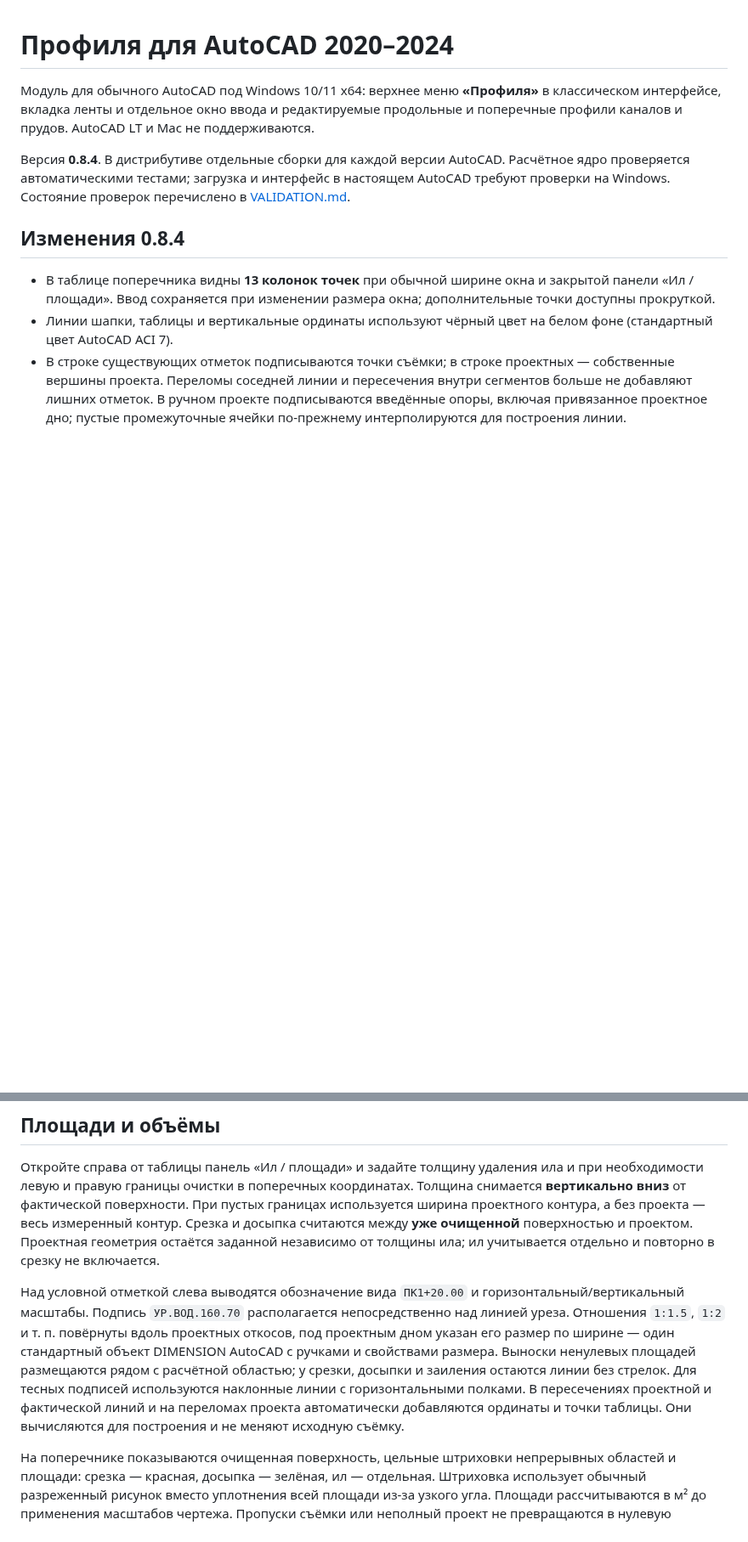
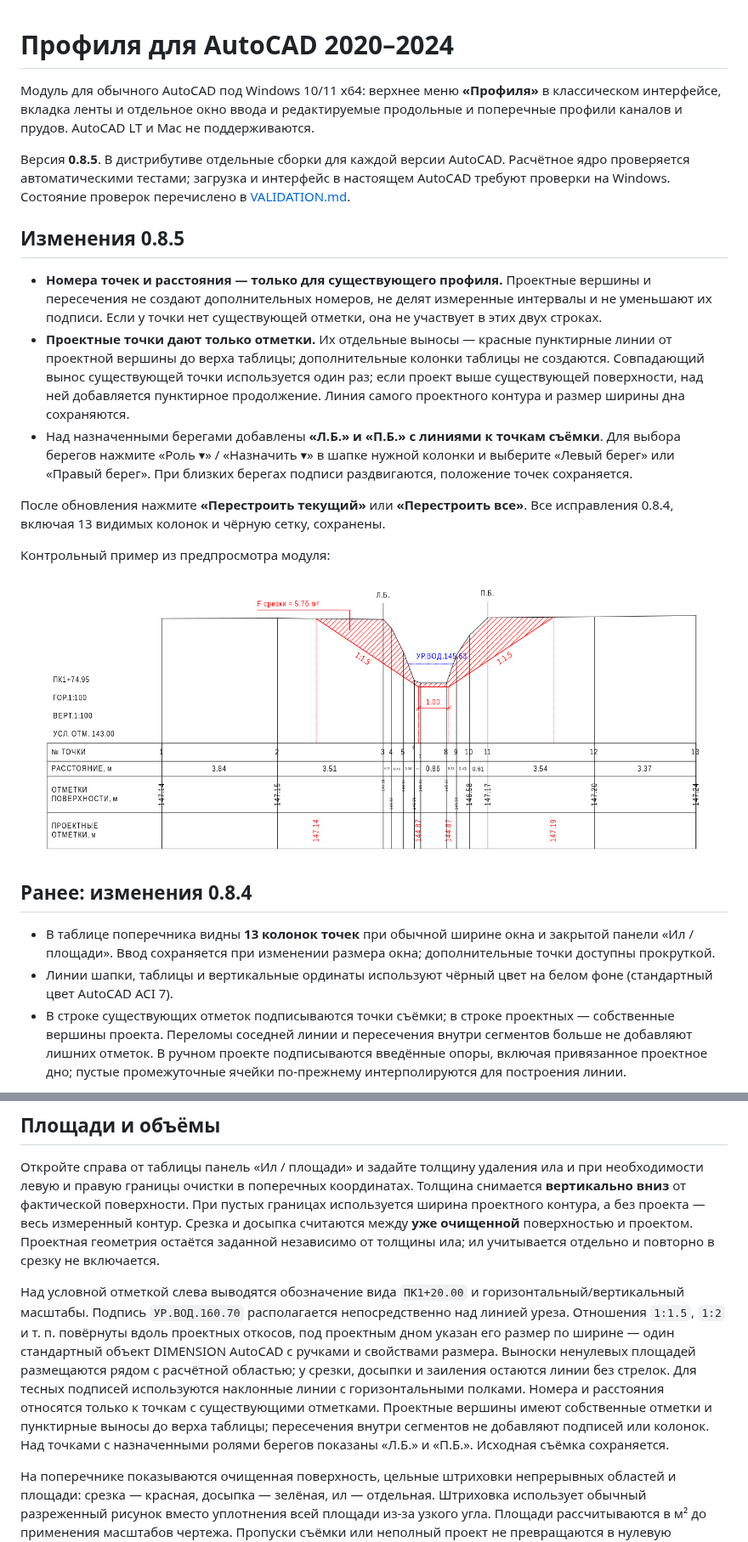
Before and after one commit to Sh0MeM0/Games, a Markdown page: autocad-profiles/README.md, 2 parts joined by grey strips. Shown at 85% size. GitHub-like rendering; pictures changed too: autocad-profiles/docs/profile-layout-0.8.5.png (added); blank space fills up the shorter version.

Commit message:
Release Profiles 0.8.5: separate survey table from project guides and label banks

```diff
--- a/autocad-profiles/README.md
+++ b/autocad-profiles/README.md
@@ -2,9 +2,21 @@
 
 Модуль для обычного AutoCAD под Windows 10/11 x64: верхнее меню **«Профиля»** в классическом интерфейсе, вкладка ленты и отдельное окно ввода и редактируемые продольные и поперечные профили каналов и прудов. AutoCAD LT и Mac не поддерживаются.
 
-Версия **0.8.4**. В дистрибутиве отдельные сборки для каждой версии AutoCAD. Расчётное ядро проверяется автоматическими тестами; загрузка и интерфейс в настоящем AutoCAD требуют проверки на Windows. Состояние проверок перечислено в [VALIDATION.md](VALIDATION.md).
+Версия **0.8.5**. В дистрибутиве отдельные сборки для каждой версии AutoCAD. Расчётное ядро проверяется автоматическими тестами; загрузка и интерфейс в настоящем AutoCAD требуют проверки на Windows. Состояние проверок перечислено в [VALIDATION.md](VALIDATION.md).
 
-## Изменения 0.8.4
+## Изменения 0.8.5
+
+- **Номера точек и расстояния — только для существующего профиля.** Проектные вершины и пересечения не создают дополнительных номеров, не делят измеренные интервалы и не уменьшают их подписи. Если у точки нет существующей отметки, она не участвует в этих двух строках.
+- **Проектные точки дают только отметки.** Их отдельные выносы — красные пунктирные линии от проектной вершины до верха таблицы; дополнительные колонки таблицы не создаются. Совпадающий вынос существующей точки используется один раз; если проект выше существующей поверхности, над ней добавляется пунктирное продолжение. Линия самого проектного контура и размер ширины дна сохраняются.
+- Над назначенными берегами добавлены **«Л.Б.» и «П.Б.» с линиями к точкам съёмки**. Для выбора берегов нажмите «Роль ▾» / «Назначить ▾» в шапке нужной колонки и выберите «Левый берег» или «Правый берег». При близких берегах подписи раздвигаются, положение точек сохраняется.
+
+После обновления нажмите **«Перестроить текущий»** или **«Перестроить все»**. Все исправления 0.8.4, включая 13 видимых колонок и чёрную сетку, сохранены.
+
+Контрольный пример из предпросмотра модуля:
+
+![Номера и расстояния только для съёмки, пунктирные проектные выносы и обозначения берегов](docs/profile-layout-0.8.5.png)
+
+## Ранее: изменения 0.8.4
 
 - В таблице поперечника видны **13 колонок точек** при обычной ширине окна и закрытой панели «Ил / площади». Ввод сохраняется при изменении размера окна; дополнительные точки доступны прокруткой.
 - Линии шапки, таблицы и вертикальные ординаты используют чёрный цвет на белом фоне (стандартный цвет AutoCAD ACI 7).
@@ -125,7 +137,7 @@
 
 Откройте справа от таблицы панель «Ил / площади» и задайте толщину удаления ила и при необходимости левую и правую границы очистки в поперечных координатах. Толщина снимается **вертикально вниз** от фактической поверхности. При пустых границах используется ширина проектного контура, а без проекта — весь измеренный контур. Срезка и досыпка считаются между **уже очищенной** поверхностью и проектом. Проектная геометрия остаётся заданной независимо от толщины ила; ил учитывается отдельно и повторно в срезку не включается.
 
-Над условной отметкой слева выводятся обозначение вида `ПК1+20.00` и горизонтальный/вертикальный масштабы. Подпись `УР.ВОД.160.70` располагается непосредственно над линией уреза. Отношения `1:1.5`, `1:2` и т. п. повёрнуты вдоль проектных откосов, под проектным дном указан его размер по ширине — один стандартный объект DIMENSION AutoCAD с ручками и свойствами размера. Выноски ненулевых площадей размещаются рядом с расчётной областью; у срезки, досыпки и заиления остаются линии без стрелок. Для тесных подписей используются наклонные линии с горизонтальными полками. В пересечениях проектной и фактической линий и на переломах проекта автоматически добавляются ординаты и точки таблицы. Они вычисляются для построения и не меняют исходную съёмку.
+Над условной отметкой слева выводятся обозначение вида `ПК1+20.00` и горизонтальный/вертикальный масштабы. Подпись `УР.ВОД.160.70` располагается непосредственно над линией уреза. Отношения `1:1.5`, `1:2` и т. п. повёрнуты вдоль проектных откосов, под проектным дном указан его размер по ширине — один стандартный объект DIMENSION AutoCAD с ручками и свойствами размера. Выноски ненулевых площадей размещаются рядом с расчётной областью; у срезки, досыпки и заиления остаются линии без стрелок. Для тесных подписей используются наклонные линии с горизонтальными полками. Номера и расстояния относятся только к точкам с существующими отметками. Проектные вершины имеют собственные отметки и пунктирные выносы до верха таблицы; пересечения внутри сегментов не добавляют подписей или колонок. Над точками с назначенными ролями берегов показаны «Л.Б.» и «П.Б.». Исходная съёмка сохраняется.
 
 На поперечнике показываются очищенная поверхность, цельные штриховки непрерывных областей и площади: срезка — красная, досыпка — зелёная, ил — отдельная. Штриховка использует обычный разреженный рисунок вместо уплотнения всей площади из-за узкого угла. Площади рассчитываются в м² до применения масштабов чертежа. Пропуски съёмки или неполный проект не превращаются в нулевую площадь.
 
```
Also changed, not shown: other parts of autocad-profiles/README.md (+4 -4 lines), autocad-profiles/VALIDATION.md (+8 -6 lines), 12 other files.
